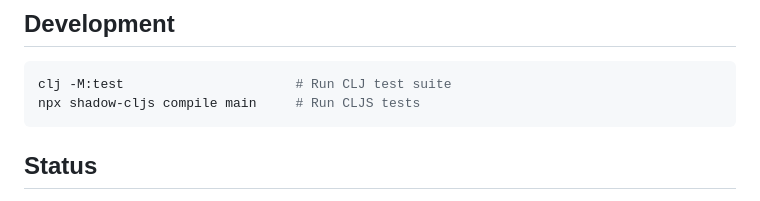
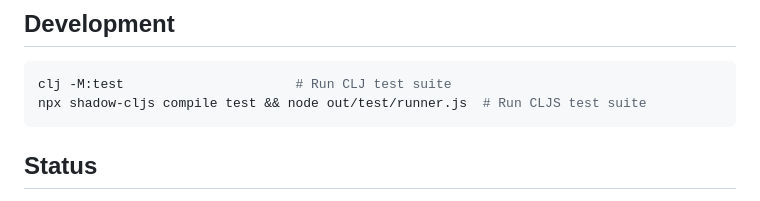
Before and after one commit to pbaille/nemesis, a Markdown page: README.md, the part around the change. Drawn GitHub-style.

Commit message:
docs(readme): update Development section with CLJS test command

````diff
--- a/README.md
+++ b/README.md
@@ -134,7 +134,7 @@ Add to `deps.edn` (use latest SHA from [master](https://github.com/pbaille/theti
 
 ```bash
 clj -M:test                      # Run CLJ test suite
-npx shadow-cljs compile main     # Run CLJS tests
+npx shadow-cljs compile test && node out/test/runner.js  # Run CLJS test suite
 ```
 
 ## Status
````
